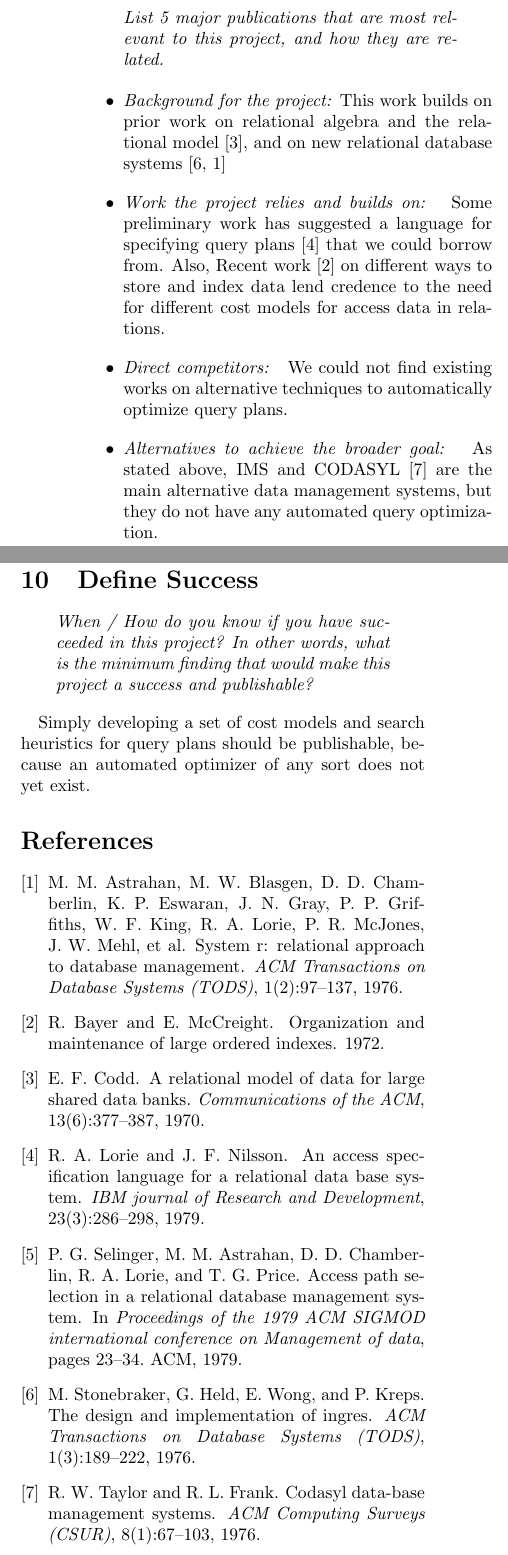
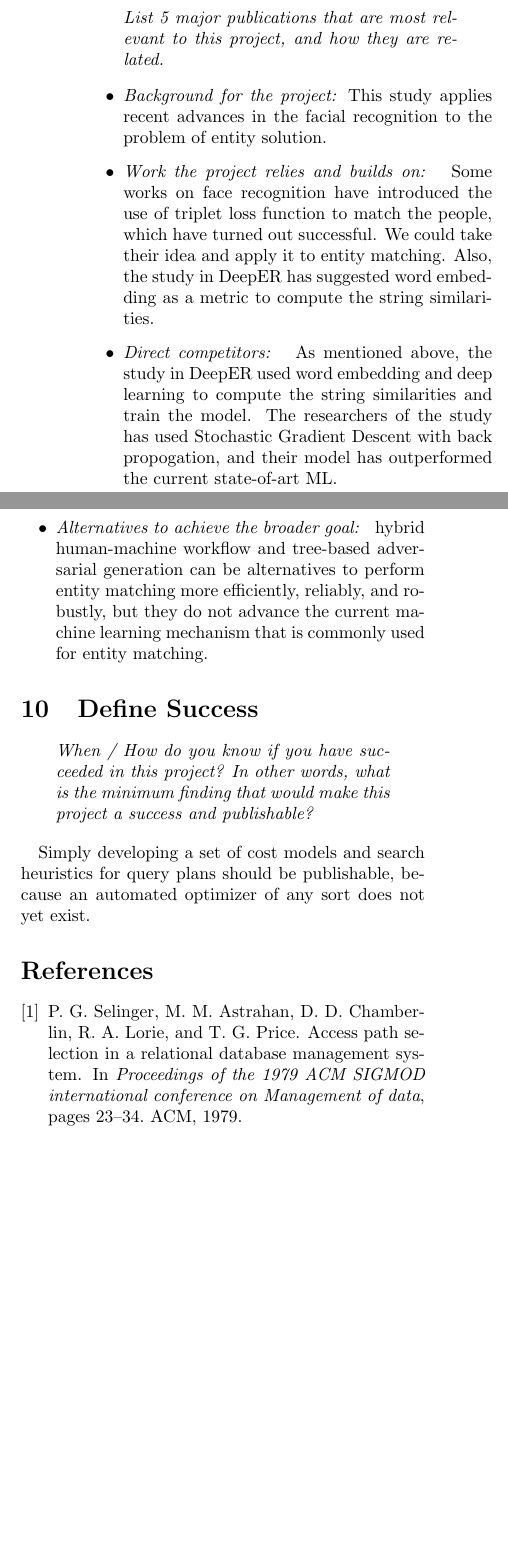
Before and after one commit to zhao1701/extending-deep-ER, a LaTeX document (prospectus/prospectus.tex): two parts of the columns of page 3 of 3 before the commit and two parts of the columns of page 4 of 4 after it, joined at a grey line, cut so that both start at the same text, the shorter picture padded with empty space. Compiled offline with pdfLaTeX.

```diff
--- a/prospectus/prospectus.tex
+++ b/prospectus/prospectus.tex
@@ -115,13 +113,13 @@
 \end{quote}
 
 \begin{itemize}
-\item \emph{Background for the project:} This work builds on prior work on relational algebra and the relational model~\cite{codd1970relational}, and on new relational database systems~\cite{stonebraker1976design,astrahan1976system}
+\item \emph{Background for the project:} This study applies recent advances in the facial recognition to the problem of entity solution.
 
-\item \emph{Work the project relies and builds on: } Some preliminary work has suggested a language for specifying query plans~\cite{lorie1979access} that we could borrow from.  Also, Recent work~\cite{bayer2002organization} on different ways to store and index data lend credence to the need for different cost models for access data in relations.
+\item \emph{Work the project relies and builds on: } Some works on face recognition have introduced the use of triplet loss function to match the people, which have turned out  successful. We could take their idea and apply it to entity matching. Also, the study in DeepER has suggested word embedding as a metric to compute the string similarities.
 
-\item \emph{Direct competitors: } We could not find existing works on alternative techniques to automatically optimize query plans.
+\item \emph{Direct competitors: } As mentioned above, the study in DeepER used word embedding and deep learning to compute the string similarities and train the model. The researchers of the study has used Stochastic Gradient Descent with back propogation, and their model has outperformed the current state-of-art ML.
 
-\item \emph{Alternatives to achieve the broader goal: } As stated above, IMS and CODASYL~\cite{taylor1976codasyl} are the main alternative data management systems, but they do not have any automated query optimization.
+\item \emph{Alternatives to achieve the broader goal: } hybrid human-machine workflow and tree-based adversarial generation can be alternatives to perform entity matching more efficiently, reliably, and robustly, but they do not advance the current machine learning mechanism that is commonly used for entity matching.
 
  \end{itemize}
 
```
Also changed, not shown: prospectus/prospectus.tex (11 more changed lines).
